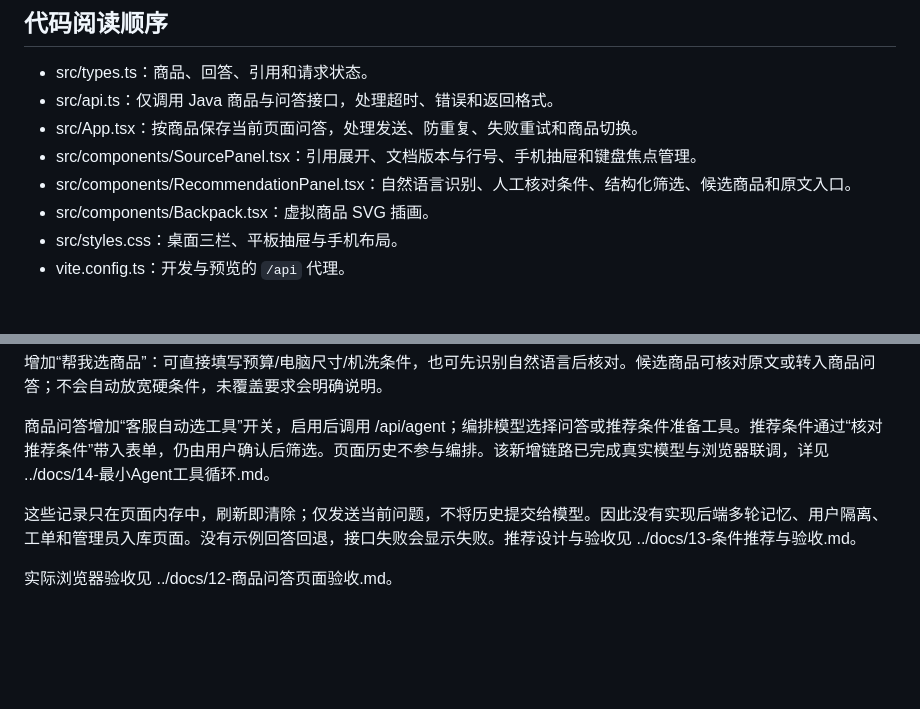
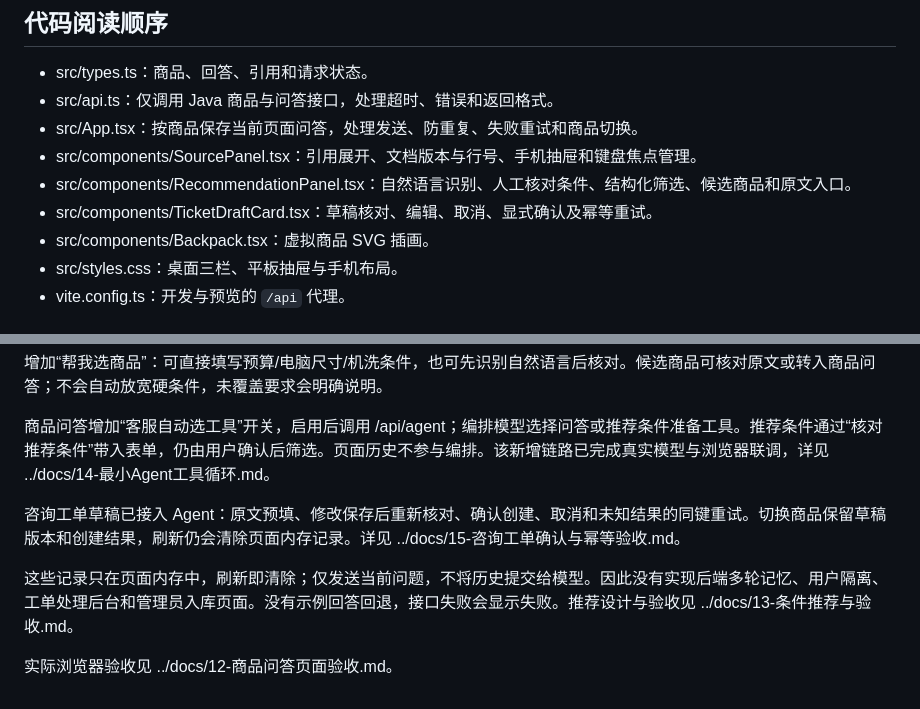
Before and after one commit to kiwihao/ShopAssist, a Markdown page: web/README.md, 2 parts joined by grey strips. Drawn GitHub-style; blank space fills up the shorter version.

```diff
--- a/web/README.md
+++ b/web/README.md
@@ -34,6 +34,7 @@ npm run preview
 - src/App.tsx：按商品保存当前页面问答，处理发送、防重复、失败重试和商品切换。
 - src/components/SourcePanel.tsx：引用展开、文档版本与行号、手机抽屉和键盘焦点管理。
 - src/components/RecommendationPanel.tsx：自然语言识别、人工核对条件、结构化筛选、候选商品和原文入口。
+- src/components/TicketDraftCard.tsx：草稿核对、编辑、取消、显式确认及幂等重试。
 - src/components/Backpack.tsx：虚拟商品 SVG 插画。
 - src/styles.css：桌面三栏、平板抽屉与手机布局。
 - vite.config.ts：开发与预览的 `/api` 代理。
@@ -46,6 +47,8 @@ npm run preview
 
 商品问答增加“客服自动选工具”开关，启用后调用 /api/agent；编排模型选择问答或推荐条件准备工具。推荐条件通过“核对推荐条件”带入表单，仍由用户确认后筛选。页面历史不参与编排。该新增链路已完成真实模型与浏览器联调，详见 ../docs/14-最小Agent工具循环.md。
 
-这些记录只在页面内存中，刷新即清除；仅发送当前问题，不将历史提交给模型。因此没有实现后端多轮记忆、用户隔离、工单和管理员入库页面。没有示例回答回退，接口失败会显示失败。推荐设计与验收见 ../docs/13-条件推荐与验收.md。
+咨询工单草稿已接入 Agent：原文预填、修改保存后重新核对、确认创建、取消和未知结果的同键重试。切换商品保留草稿版本和创建结果，刷新仍会清除页面内存记录。详见 ../docs/15-咨询工单确认与幂等验收.md。
+
+这些记录只在页面内存中，刷新即清除；仅发送当前问题，不将历史提交给模型。因此没有实现后端多轮记忆、用户隔离、工单处理后台和管理员入库页面。没有示例回答回退，接口失败会显示失败。推荐设计与验收见 ../docs/13-条件推荐与验收.md。
 
 实际浏览器验收见 ../docs/12-商品问答页面验收.md。
```
Also changed, not shown: README.md (+9 -4 lines), docs/14-最小Agent工具循环.md (+2 -0 lines), docs/15-咨询工单确认与幂等验收.md (added, +81 -0 lines), docs/images/support-ticket.png (added), 15 other files.
